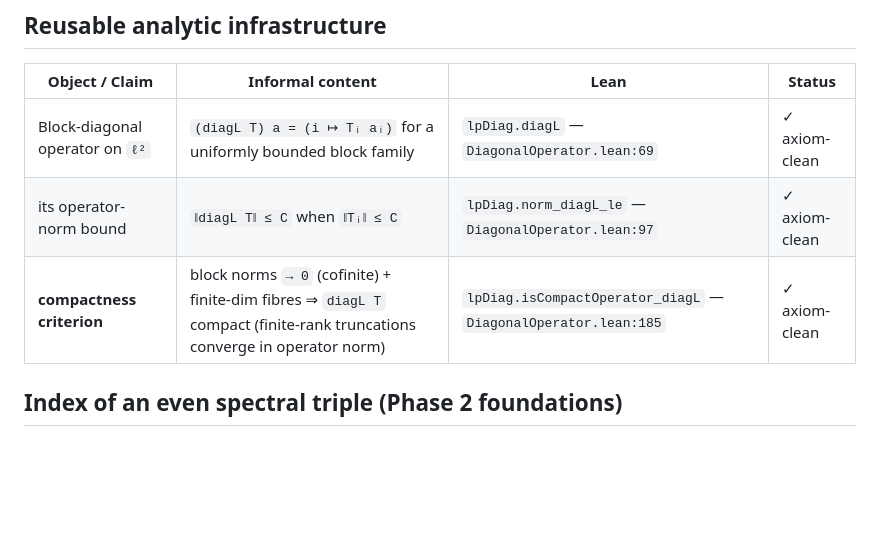
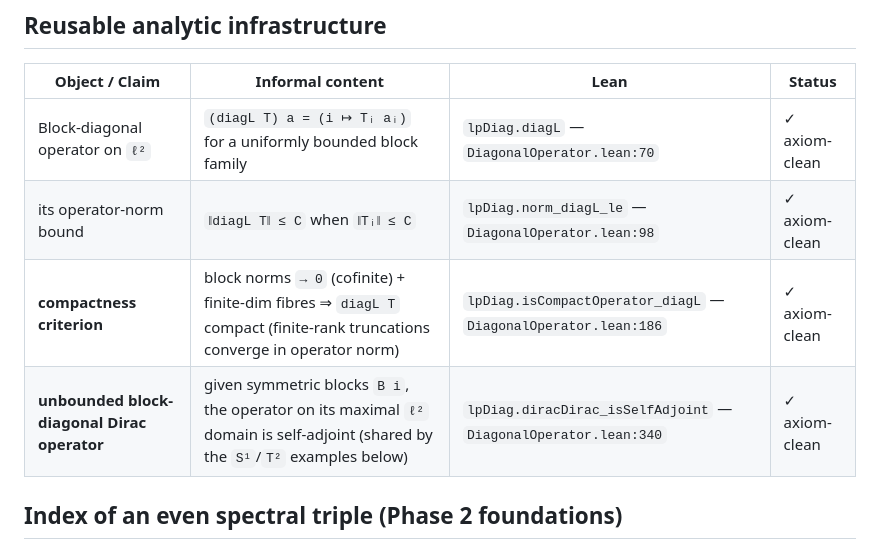
Before and after one commit to JonBannon/SpectralTriples, a Markdown page: audit/FAITHFULNESS.md, the part around one of its changes. Rendered like a GitHub page; blank space fills up the shorter version.

```diff
--- a/audit/FAITHFULNESS.md
+++ b/audit/FAITHFULNESS.md
@@ -64,9 +64,10 @@ representation `π : A →⋆ₐ[𝕜] (H →L[𝕜] H)`.
 
 | Object / Claim | Informal content | Lean | Status |
 |---|---|---|---|
-| Block-diagonal operator on `ℓ²` | `(diagL T) a = (i ↦ Tᵢ aᵢ)` for a uniformly bounded block family | `lpDiag.diagL` — `DiagonalOperator.lean:69` | ✓ axiom-clean |
-| its operator-norm bound | `‖diagL T‖ ≤ C` when `‖Tᵢ‖ ≤ C` | `lpDiag.norm_diagL_le` — `DiagonalOperator.lean:97` | ✓ axiom-clean |
-| **compactness criterion** | block norms `→ 0` (cofinite) + finite-dim fibres ⇒ `diagL T` compact (finite-rank truncations converge in operator norm) | `lpDiag.isCompactOperator_diagL` — `DiagonalOperator.lean:185` | ✓ axiom-clean |
+| Block-diagonal operator on `ℓ²` | `(diagL T) a = (i ↦ Tᵢ aᵢ)` for a uniformly bounded block family | `lpDiag.diagL` — `DiagonalOperator.lean:70` | ✓ axiom-clean |
+| its operator-norm bound | `‖diagL T‖ ≤ C` when `‖Tᵢ‖ ≤ C` | `lpDiag.norm_diagL_le` — `DiagonalOperator.lean:98` | ✓ axiom-clean |
+| **compactness criterion** | block norms `→ 0` (cofinite) + finite-dim fibres ⇒ `diagL T` compact (finite-rank truncations converge in operator norm) | `lpDiag.isCompactOperator_diagL` — `DiagonalOperator.lean:186` | ✓ axiom-clean |
+| **unbounded block-diagonal Dirac operator** | given symmetric blocks `B i`, the operator on its maximal `ℓ²` domain is self-adjoint (shared by the `S¹`/`T²` examples below) | `lpDiag.diracDirac_isSelfAdjoint` — `DiagonalOperator.lean:340` | ✓ axiom-clean |
 
 ## Index of an even spectral triple (Phase 2 foundations)
 
```
Also changed, not shown: other parts of audit/FAITHFULNESS.md (+14 -14 lines).
